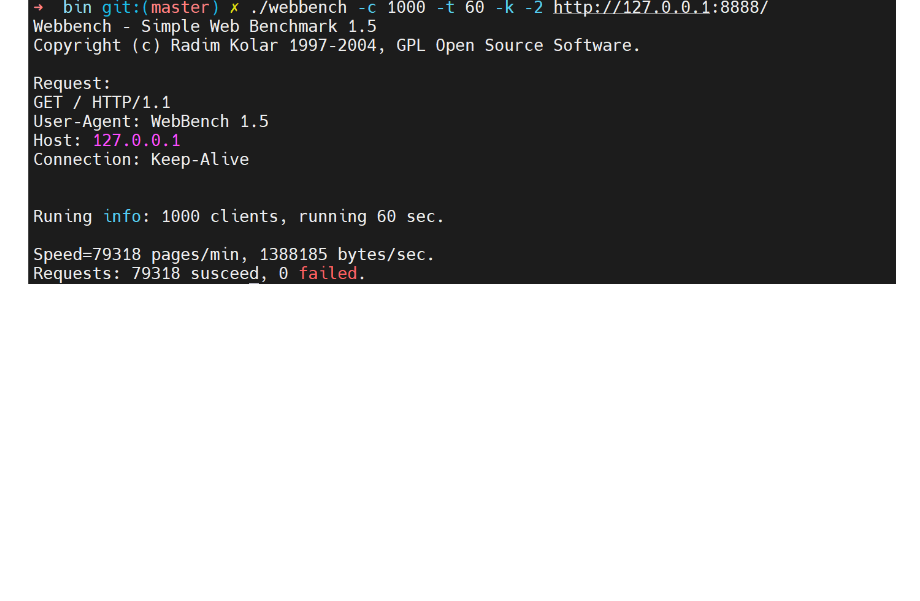
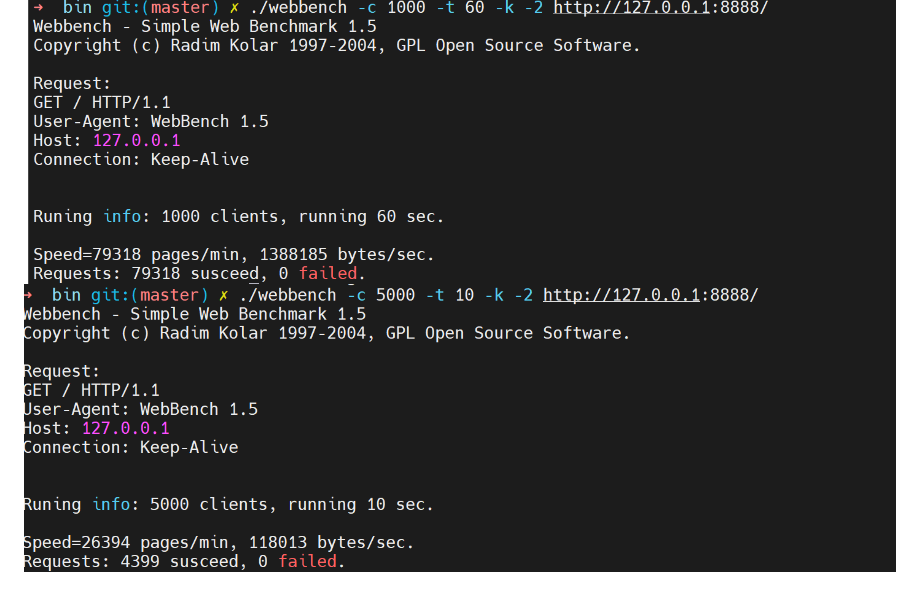
Before and after one commit to ppd324/TcpServer, a Markdown page: README.md, the part around the change. GitHub-like rendering; pictures changed too: img_1.png (added); blank space fills up the shorter version.

```diff
--- a/README.md
+++ b/README.md
@@ -17,3 +17,4 @@
 
 8.利用小根堆实现连接超时定时器，每个eventloop有一个连接定时器，连接超时清除多余连接；
 ![img.png](img.png)
+![img_1.png](img_1.png)
```
